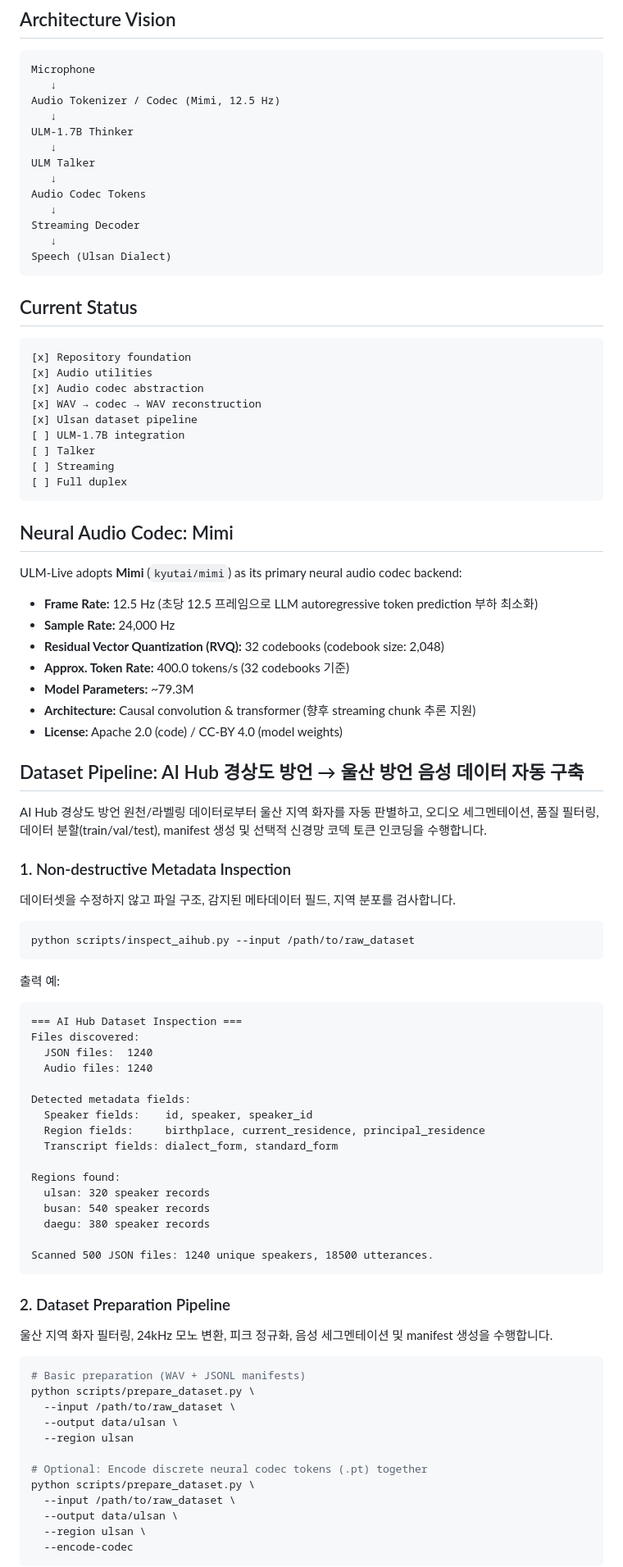
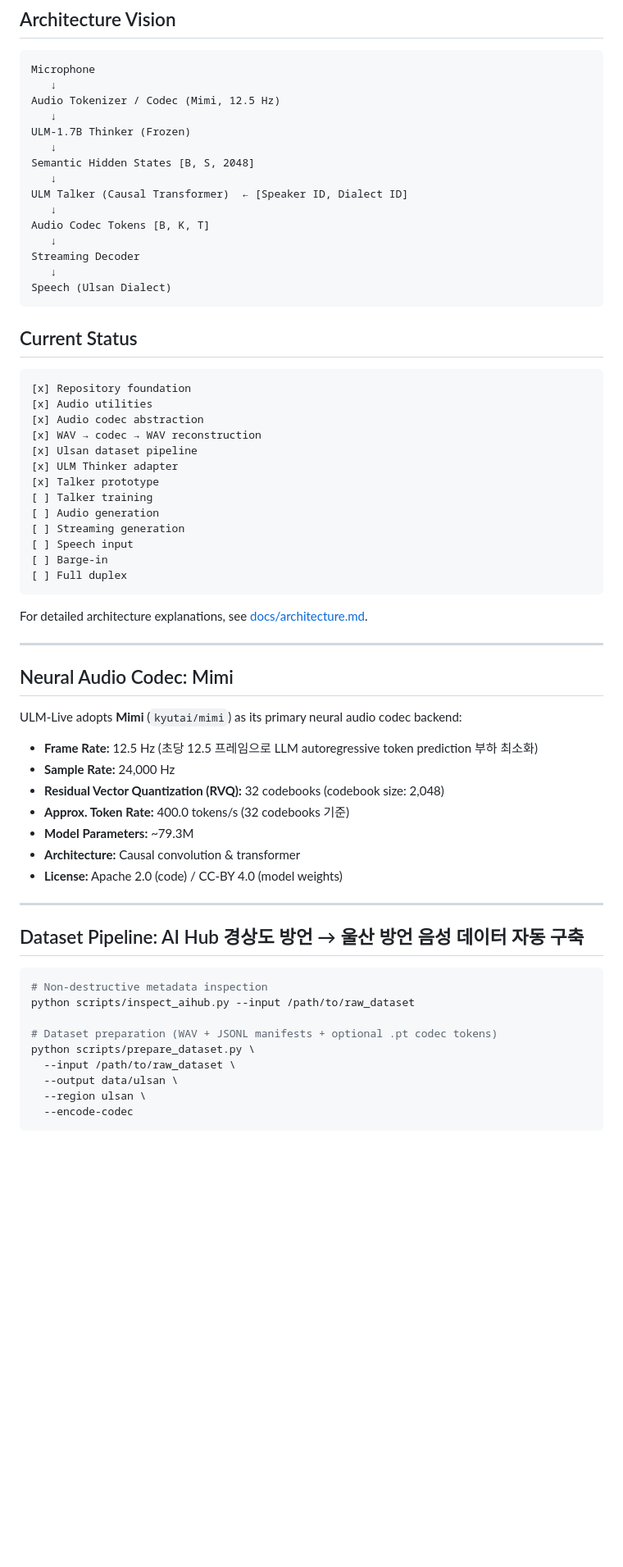
Before and after one commit to UlsanLM-LAB/ULM-LIVE, a Markdown page: README.md, the part around one of its changes. Shown at 82% size. Rendered like a GitHub page; blank space fills up the shorter version.

Commit message:
docs: document Thinker-Talker architecture

````diff
--- a/README.md
+++ b/README.md
@@ -9,11 +9,13 @@ Microphone
    ↓
 Audio Tokenizer / Codec (Mimi, 12.5 Hz)
    ↓
-ULM-1.7B Thinker
+ULM-1.7B Thinker (Frozen)
    ↓
-ULM Talker
+Semantic Hidden States [B, S, 2048]
    ↓
-Audio Codec Tokens
+ULM Talker (Causal Transformer)  ← [Speaker ID, Dialect ID]
+   ↓
+Audio Codec Tokens [B, K, T]
    ↓
 Streaming Decoder
    ↓
@@ -28,11 +30,19 @@ Speech (Ulsan Dialect)
 [x] Audio codec abstraction
 [x] WAV → codec → WAV reconstruction
 [x] Ulsan dataset pipeline
-[ ] ULM-1.7B integration
-[ ] Talker
-[ ] Streaming
+[x] ULM Thinker adapter
+[x] Talker prototype
+[ ] Talker training
+[ ] Audio generation
+[ ] Streaming generation
+[ ] Speech input
+[ ] Barge-in
 [ ] Full duplex
 ```
+
+For detailed architecture explanations, see [docs/architecture.md](docs/architecture.md).
+
+---
 
 ## Neural Audio Codec: Mimi
 
@@ -43,54 +53,18 @@ ULM-Live adopts **Mimi** (`kyutai/mimi`) as its primary neural audio codec backe
 * **Residual Vector Quantization (RVQ):** 32 codebooks (codebook size: 2,048)
 * **Approx. Token Rate:** 400.0 tokens/s (32 codebooks 기준)
 * **Model Parameters:** ~79.3M
-* **Architecture:** Causal convolution & transformer (향후 streaming chunk 추론 지원)
+* **Architecture:** Causal convolution & transformer
 * **License:** Apache 2.0 (code) / CC-BY 4.0 (model weights)
+
+---
 
 ## Dataset Pipeline: AI Hub 경상도 방언 → 울산 방언 음성 데이터 자동 구축
 
-AI Hub 경상도 방언 원천/라벨링 데이터로부터 울산 지역 화자를 자동 판별하고, 오디오 세그멘테이션, 품질 필터링, 데이터 분할(train/val/test), manifest 생성 및 선택적 신경망 코덱 토큰 인코딩을 수행합니다.
+```bash
+# Non-destructive metadata inspection
+python scripts/inspect_aihub.py --input /path/to/raw_dataset
 
-### 1. Non-destructive Metadata Inspection
-
-데이터셋을 수정하지 않고 파일 구조, 감지된 메타데이터 필드, 지역 분포를 검사합니다.
-
-```bash
-python scripts/inspect_aihub.py --input /path/to/raw_dataset
-```
-
-출력 예:
-
-```text
-=== AI Hub Dataset Inspection ===
-Files discovered:
-  JSON files:  1240
-  Audio files: 1240
-
-Detected metadata fields:
-  Speaker fields:    id, speaker, speaker_id
-  Region fields:     birthplace, current_residence, principal_residence
-  Transcript fields: dialect_form, standard_form
-
-Regions found:
-  ulsan: 320 speaker records
-  busan: 540 speaker records
-  daegu: 380 speaker records
-
-Scanned 500 JSON files: 1240 unique speakers, 18500 utterances.
-```
-
-### 2. Dataset Preparation Pipeline
-
-울산 지역 화자 필터링, 24kHz 모노 변환, 피크 정규화, 음성 세그멘테이션 및 manifest 생성을 수행합니다.
-
-```bash
-# Basic preparation (WAV + JSONL manifests)
-python scripts/prepare_dataset.py \
-  --input /path/to/raw_dataset \
-  --output data/ulsan \
-  --region ulsan
-
-# Optional: Encode discrete neural codec tokens (.pt) together
+# Dataset preparation (WAV + JSONL manifests + optional .pt codec tokens)
 python scripts/prepare_dataset.py \
   --input /path/to/raw_dataset \
   --output data/ulsan \
````
Also changed, not shown: other parts of README.md (+97 -68 lines), docs/architecture.md (added, +97 -0 lines), todo.md (+42 -78 lines).
